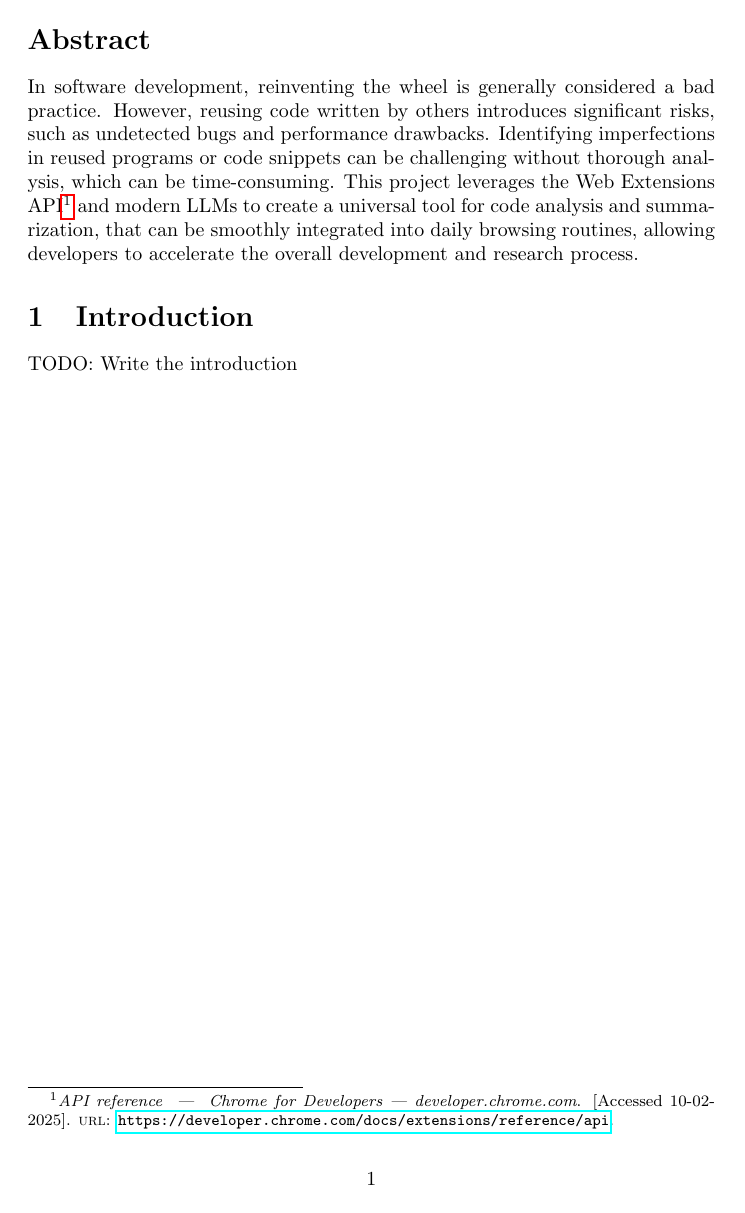
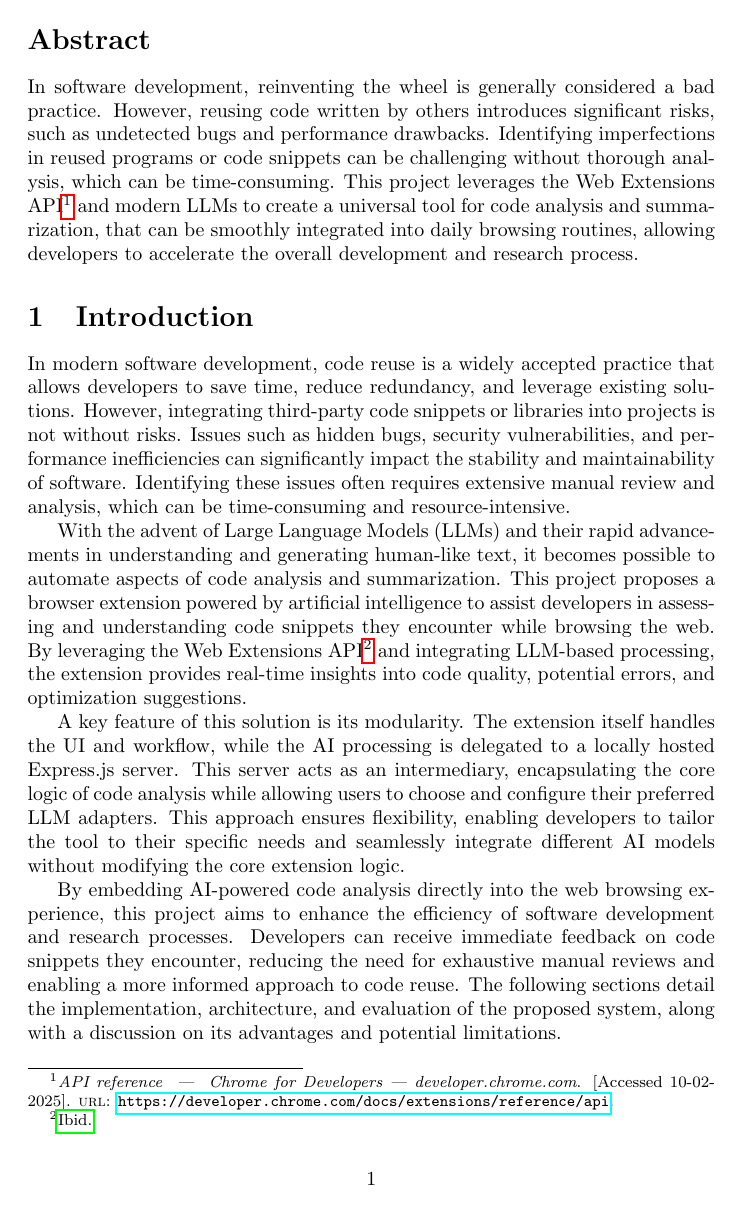
Before and after one commit to SerhiiYahdzhyiev/software-and-ai-project, a LaTeX document (report/main.tex, which reads report/sections/introduction.tex): page 2 of 3. Compiled offline with pdfLaTeX.

Commit message:
Add dummy introduction section.

```diff
--- a/report/sections/introduction.tex
+++ b/report/sections/introduction.tex
@@ -1,3 +1,34 @@
 \section{Introduction}
 
-TODO: Write the introduction
+In modern software development, code reuse is a widely accepted practice that
+allows developers to save time, reduce redundancy, and leverage existing solutions.
+However, integrating third-party code snippets or libraries into projects is not
+without risks. Issues such as hidden bugs, security vulnerabilities, and
+performance inefficiencies can significantly impact the stability and
+maintainability of software. Identifying these issues often requires extensive
+manual review and analysis, which can be time-consuming and resource-intensive.
+
+With the advent of Large Language Models (LLMs) and their rapid advancements in
+understanding and generating human-like text, it becomes possible to automate
+aspects of code analysis and summarization. This project proposes a browser
+extension powered by artificial intelligence to assist developers in assessing
+and understanding code snippets they encounter while browsing the web. By
+leveraging the Web Extensions API \autocite{CFD} and integrating LLM-based
+processing, the extension provides real-time insights into code quality,
+potential errors, and optimization suggestions.
+
+A key feature of this solution is its modularity. The extension itself handles
+the UI and workflow, while the AI processing is delegated to a locally hosted
+Express.js server. This server acts as an intermediary, encapsulating the core
+logic of code analysis while allowing users to choose and configure their
+preferred LLM adapters. This approach ensures flexibility, enabling developers
+to tailor the tool to their specific needs and seamlessly integrate different
+AI models without modifying the core extension logic.
+
+By embedding AI-powered code analysis directly into the web browsing experience,
+this project aims to enhance the efficiency of software development and research
+processes. Developers can receive immediate feedback on code snippets they
+encounter, reducing the need for exhaustive manual reviews and enabling a more
+informed approach to code reuse. The following sections detail the
+implementation, architecture, and evaluation of the proposed system, along with
+a discussion on its advantages and potential limitations.
```
